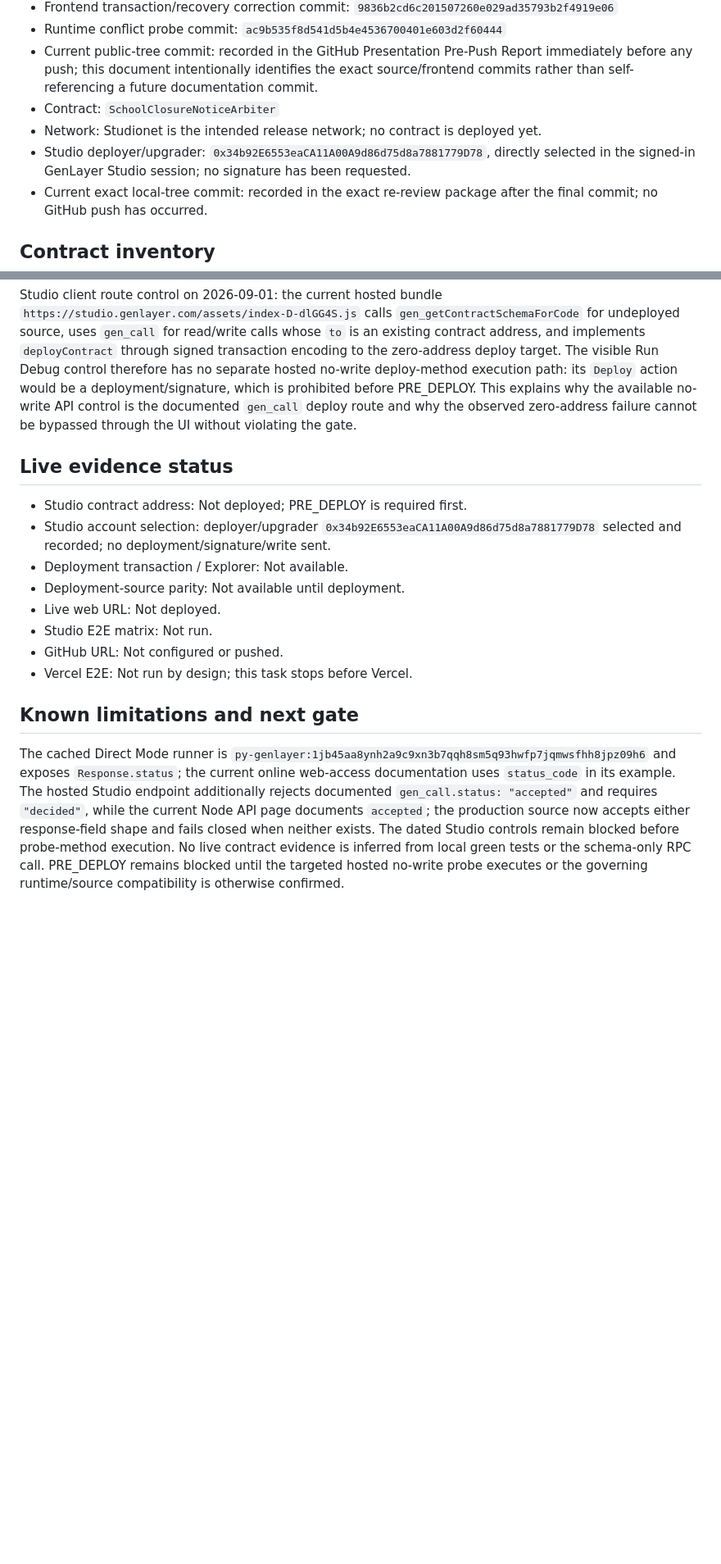
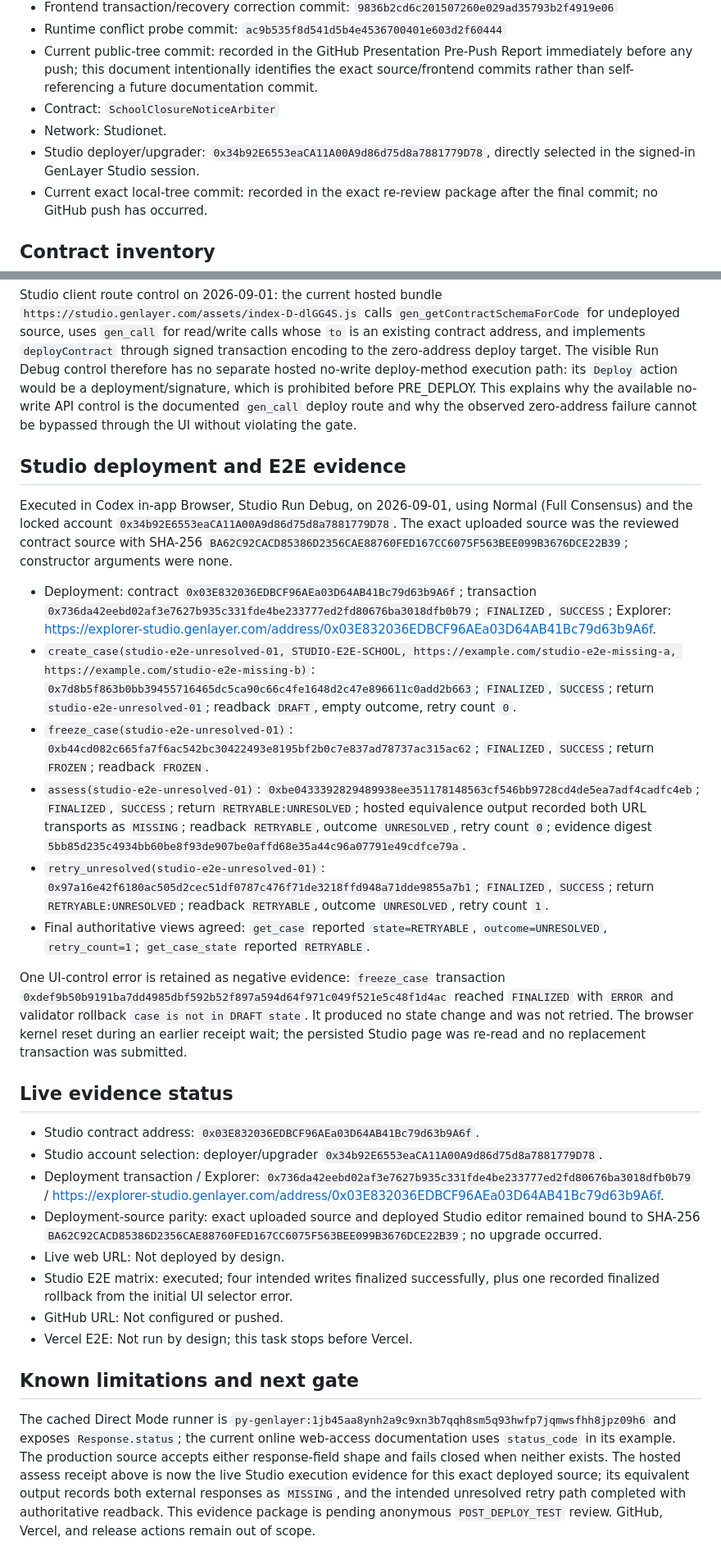
Before and after one commit to ptc123456/school-closure-notice-arbiter, a Markdown page: docs/VERIFICATION.md, 2 parts joined by grey strips. Shown at 82% size. Drawn GitHub-style; blank space fills up the shorter version.

Commit message:
docs: record Studio deployment and E2E evidence

```diff
--- a/docs/VERIFICATION.md
+++ b/docs/VERIFICATION.md
@@ -11,8 +11,8 @@ This document records the current local build checkpoint. It is not a PRE_DEPLOY
 - Runtime conflict probe commit: `ac9b535f8d541d5b4e4536700401e603d2f60444`
 - Current public-tree commit: recorded in the GitHub Presentation Pre-Push Report immediately before any push; this document intentionally identifies the exact source/frontend commits rather than self-referencing a future documentation commit.
 - Contract: `SchoolClosureNoticeArbiter`
-- Network: Studionet is the intended release network; no contract is deployed yet.
-- Studio deployer/upgrader: `0x34b92E6553eaCA11A00A9d86d75d8a7881779D78`, directly selected in the signed-in GenLayer Studio session; no signature has been requested.
+- Network: Studionet.
+- Studio deployer/upgrader: `0x34b92E6553eaCA11A00A9d86d75d8a7881779D78`, directly selected in the signed-in GenLayer Studio session.
 - Current exact local-tree commit: recorded in the exact re-review package after the final commit; no GitHub push has occurred.
 
 ## Contract inventory
@@ -142,17 +142,30 @@ These controls further isolate the blocker to hosted `gen_call` deploy routing/i
 
 Studio client route control on 2026-09-01: the current hosted bundle `https://studio.genlayer.com/assets/index-D-dlGG4S.js` calls `gen_getContractSchemaForCode` for undeployed source, uses `gen_call` for read/write calls whose `to` is an existing contract address, and implements `deployContract` through signed transaction encoding to the zero-address deploy target. The visible Run Debug control therefore has no separate hosted no-write deploy-method execution path: its `Deploy` action would be a deployment/signature, which is prohibited before PRE_DEPLOY. This explains why the available no-write API control is the documented `gen_call` deploy route and why the observed zero-address failure cannot be bypassed through the UI without violating the gate.
 
+## Studio deployment and E2E evidence
+
+Executed in Codex in-app Browser, Studio Run Debug, on 2026-09-01, using Normal (Full Consensus) and the locked account `0x34b92E6553eaCA11A00A9d86d75d8a7881779D78`. The exact uploaded source was the reviewed contract source with SHA-256 `BA62C92CACD85386D2356CAE88760FED167CC6075F563BEE099B3676DCE22B39`; constructor arguments were none.
+
+- Deployment: contract `0x03E832036EDBCF96AEa03D64AB41Bc79d63b9A6f`; transaction `0x736da42eebd02af3e7627b935c331fde4be233777ed2fd80676ba3018dfb0b79`; `FINALIZED`, `SUCCESS`; Explorer: https://explorer-studio.genlayer.com/address/0x03E832036EDBCF96AEa03D64AB41Bc79d63b9A6f.
+- `create_case(studio-e2e-unresolved-01, STUDIO-E2E-SCHOOL, https://example.com/studio-e2e-missing-a, https://example.com/studio-e2e-missing-b)`: `0x7d8b5f863b0bb39455716465dc5ca90c66c4fe1648d2c47e896611c0add2b663`; `FINALIZED`, `SUCCESS`; return `studio-e2e-unresolved-01`; readback `DRAFT`, empty outcome, retry count `0`.
+- `freeze_case(studio-e2e-unresolved-01)`: `0xb44cd082c665fa7f6ac542bc30422493e8195bf2b0c7e837ad78737ac315ac62`; `FINALIZED`, `SUCCESS`; return `FROZEN`; readback `FROZEN`.
+- `assess(studio-e2e-unresolved-01)`: `0xbe0433392829489938ee351178148563cf546bb9728cd4de5ea7adf4cadfc4eb`; `FINALIZED`, `SUCCESS`; return `RETRYABLE:UNRESOLVED`; hosted equivalence output recorded both URL transports as `MISSING`; readback `RETRYABLE`, outcome `UNRESOLVED`, retry count `0`; evidence digest `5bb85d235c4934bb60be8f93de907be0affd68e35a44c96a07791e49cdfce79a`.
+- `retry_unresolved(studio-e2e-unresolved-01)`: `0x97a16e42f6180ac505d2cec51df0787c476f71de3218ffd948a71dde9855a7b1`; `FINALIZED`, `SUCCESS`; return `RETRYABLE:UNRESOLVED`; readback `RETRYABLE`, outcome `UNRESOLVED`, retry count `1`.
+- Final authoritative views agreed: `get_case` reported `state=RETRYABLE`, `outcome=UNRESOLVED`, `retry_count=1`; `get_case_state` reported `RETRYABLE`.
+
+One UI-control error is retained as negative evidence: `freeze_case` transaction `0xdef9b50b9191ba7dd4985dbf592b52f897a594d64f971c049f521e5c48f1d4ac` reached `FINALIZED` with `ERROR` and validator rollback `case is not in DRAFT state`. It produced no state change and was not retried. The browser kernel reset during an earlier receipt wait; the persisted Studio page was re-read and no replacement transaction was submitted.
+
 ## Live evidence status
 
-- Studio contract address: Not deployed; PRE_DEPLOY is required first.
-- Studio account selection: deployer/upgrader `0x34b92E6553eaCA11A00A9d86d75d8a7881779D78` selected and recorded; no deployment/signature/write sent.
-- Deployment transaction / Explorer: Not available.
-- Deployment-source parity: Not available until deployment.
-- Live web URL: Not deployed.
-- Studio E2E matrix: Not run.
+- Studio contract address: `0x03E832036EDBCF96AEa03D64AB41Bc79d63b9A6f`.
+- Studio account selection: deployer/upgrader `0x34b92E6553eaCA11A00A9d86d75d8a7881779D78`.
+- Deployment transaction / Explorer: `0x736da42eebd02af3e7627b935c331fde4be233777ed2fd80676ba3018dfb0b79` / https://explorer-studio.genlayer.com/address/0x03E832036EDBCF96AEa03D64AB41Bc79d63b9A6f.
+- Deployment-source parity: exact uploaded source and deployed Studio editor remained bound to SHA-256 `BA62C92CACD85386D2356CAE88760FED167CC6075F563BEE099B3676DCE22B39`; no upgrade occurred.
+- Live web URL: Not deployed by design.
+- Studio E2E matrix: executed; four intended writes finalized successfully, plus one recorded finalized rollback from the initial UI selector error.
 - GitHub URL: Not configured or pushed.
 - Vercel E2E: Not run by design; this task stops before Vercel.
 
 ## Known limitations and next gate
 
-The cached Direct Mode runner is `py-genlayer:1jb45aa8ynh2a9c9xn3b7qqh8sm5q93hwfp7jqmwsfhh8jpz09h6` and exposes `Response.status`; the current online web-access documentation uses `status_code` in its example. The hosted Studio endpoint additionally rejects documented `gen_call.status: "accepted"` and requires `"decided"`, while the current Node API page documents `accepted`; the production source now accepts either response-field shape and fails closed when neither exists. The dated Studio controls remain blocked before probe-method execution. No live contract evidence is inferred from local green tests or the schema-only RPC call. PRE_DEPLOY remains blocked until the targeted hosted no-write probe executes or the governing runtime/source compatibility is otherwise confirmed.
+The cached Direct Mode runner is `py-genlayer:1jb45aa8ynh2a9c9xn3b7qqh8sm5q93hwfp7jqmwsfhh8jpz09h6` and exposes `Response.status`; the current online web-access documentation uses `status_code` in its example. The production source accepts either response-field shape and fails closed when neither exists. The hosted assess receipt above is now the live Studio execution evidence for this exact deployed source; its equivalent output records both external responses as `MISSING`, and the intended unresolved retry path completed with authoritative readback. This evidence package is pending anonymous `POST_DEPLOY_TEST` review. GitHub, Vercel, and release actions remain out of scope.
```
Also changed, not shown: other parts of docs/VERIFICATION.md (+1 -1 lines), docs/E2E_TEST_PLAN.md (+14 -1 lines).
